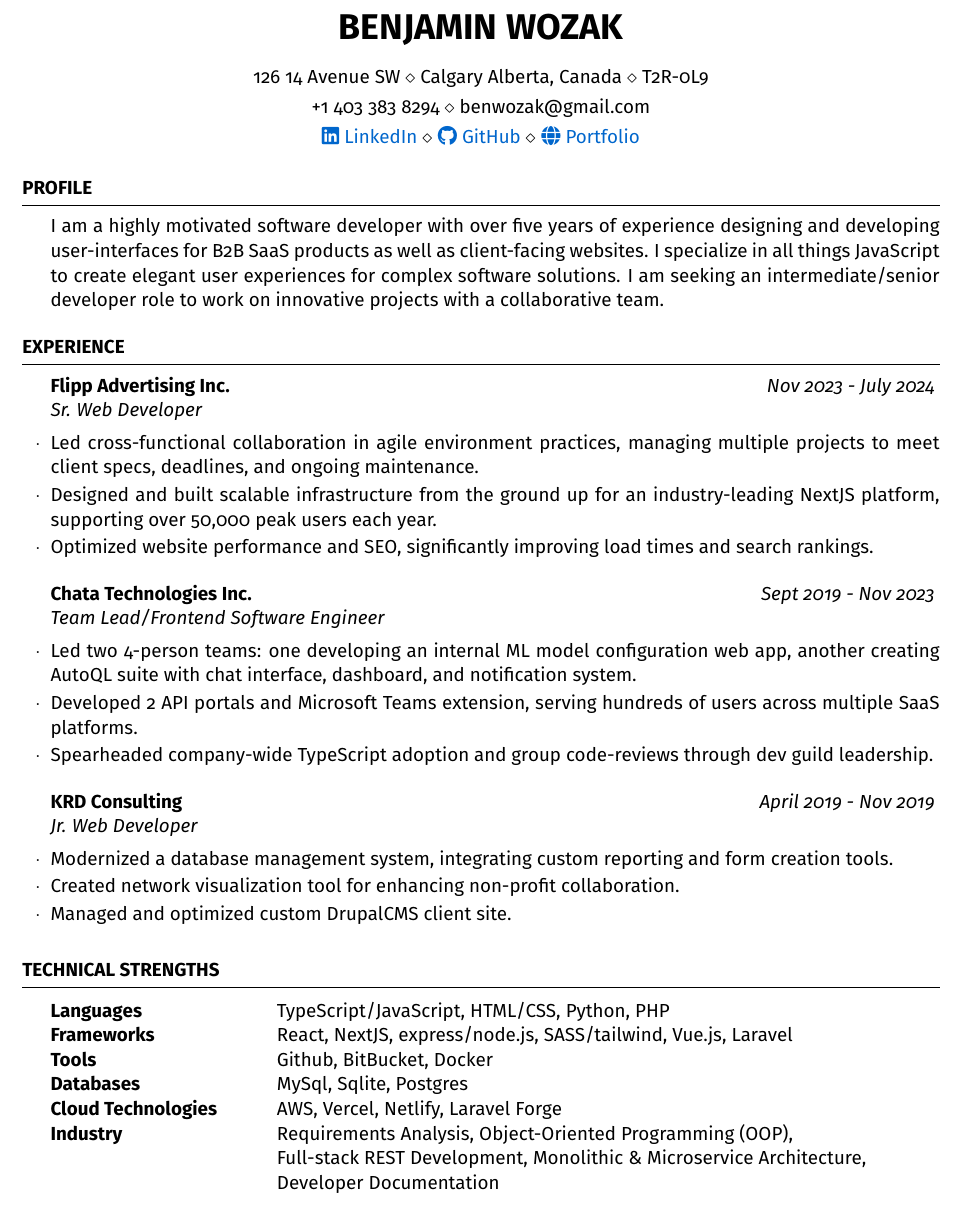
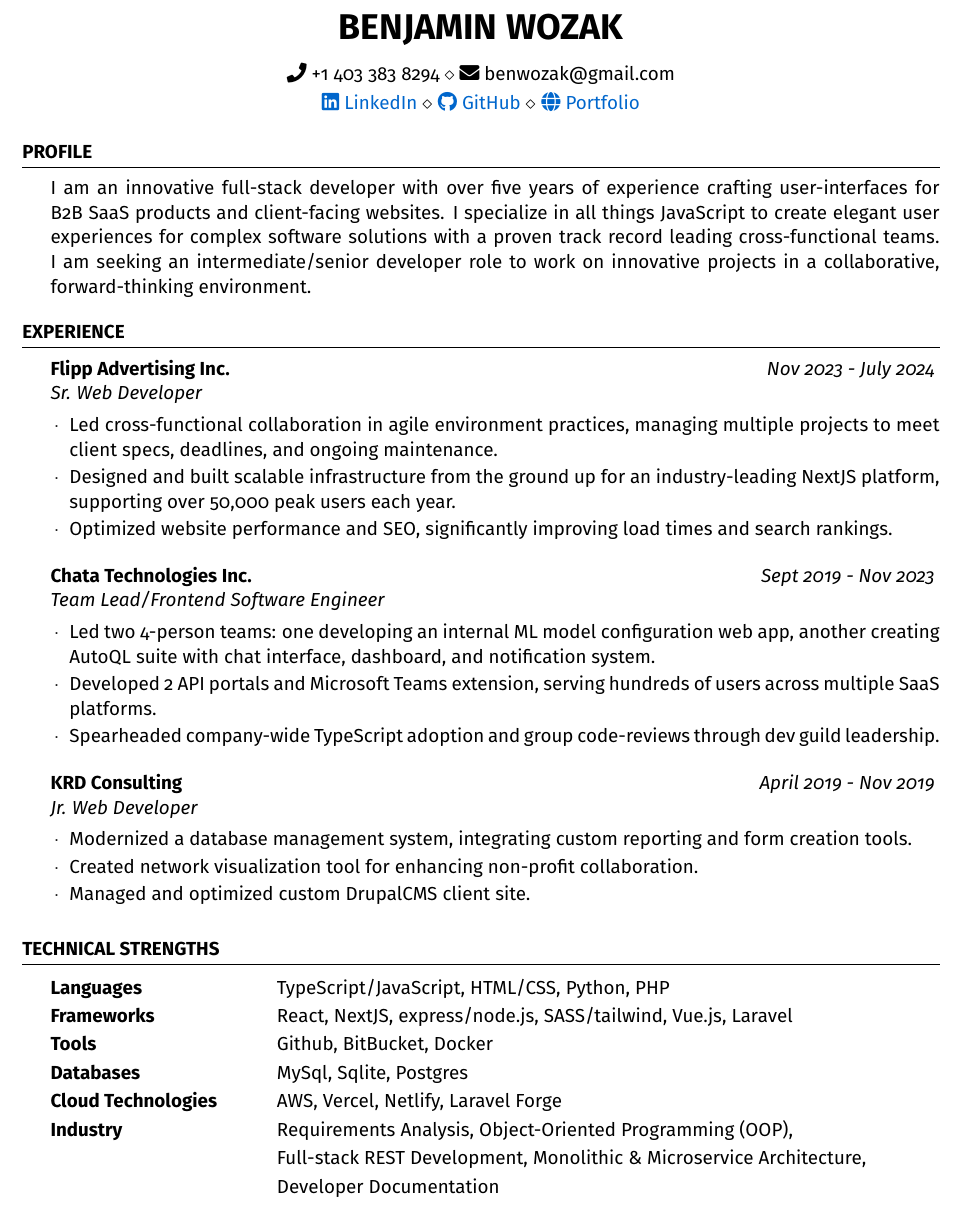
Before and after one commit to benWozak/resume, a LaTeX CV (resume.tex, which reads resume.cls): part of the page, cut so that both start at the same text. Compiled offline with pdfLaTeX.

Commit message:
updated format and text

```diff
--- a/resume.cls
+++ b/resume.cls
@@ -158,11 +144,11 @@
 
 \newenvironment{rSubsection}[4]{ % 4 input arguments - company name, year(s) employed, job title and location
  {\bf #1} \hfill {#2} % Bold company name and date on the right
- \ifthenelse{\equal{#3}{}}{}{ % If the third argument is not specified, don't print the job title and location line
+ \ifthenelse{\equal{#3}{}}{}{ % If the third argument is not specified, don't print the job title and location
   \\
   {\em #3} \hfill {\em #4} % Italic job title and location
   }\smallskip
-  \begin{list}{$\cdot$}{\leftmargin=0em} % \cdot used for bullets, no indentation
+  \begin{list}{$\cdot$}{\leftmargin=1em} % \cdot used for bullets, 1em indentation
    \itemsep -0.5em \vspace{-0.5em} % Compress items in list together for aesthetics
   }{
   \end{list}
--- a/resume.tex
+++ b/resume.tex
@@ -3,8 +3,8 @@
 \newcommand{\tab}[1]{\hspace{.2667\textwidth}\rlap{#1}}
 \newcommand{\itab}[1]{\hspace{0em}\rlap{#1}}
 \name{Benjamin Wozak} % Your name
-\address{126 14 Avenue SW \\ Calgary Alberta, Canada \\ T2R-0L9}
-\address{+1 403 383 8294 \\ benwozak@gmail.com}
+% \address{126 14 Avenue SW \\ Calgary Alberta, Canada \\ T2R-0L9}
+\address{\faPhone\ +1 403 383 8294 \\ \faEnvelope\ benwozak@gmail.com}
 \sociallinks{
   \href{https://www.linkedin.com/in/ben-wozak/}{ \faLinkedin\ LinkedIn} \socialSep
   \href{https://github.com/benWozak/}{ \faGithub\ GitHub} \socialSep
@@ -13,10 +13,10 @@
 \begin{document}
 
 \begin{rSection}{Profile}
-  I am a highly motivated software developer with over five years of experience designing and developing user-interfaces
-  for B2B SaaS products as well as client-facing websites. I specialize in all things JavaScript to create elegant user
-  experiences for complex software solutions. I am seeking an intermediate/senior developer role to work on innovative
-  projects with a collaborative team.
+  I am an innovative full-stack developer with over five years of experience crafting user-interfaces for B2B SaaS products
+  and client-facing websites. I specialize in all things JavaScript to create elegant user experiences for complex software
+  solutions with a proven track record leading cross-functional teams. I am seeking an intermediate/senior developer role
+  to work on innovative projects in  a collaborative, forward-thinking environment.
 \end{rSection}
 
 
@@ -43,13 +43,13 @@
 \begin{rSection}{Technical Strengths}
 
     \begin{tabular}{ @{} >{\bfseries}l @{\hspace{6ex}} l }
-    Languages \ & TypeScript/JavaScript, HTML/CSS, Python, PHP  \\
-    Frameworks & React, NextJS, express/node.js, SASS/tailwind, Vue.js, Laravel \\
-    Tools & Github, BitBucket, Docker \\
-    Databases & MySql, Sqlite, Postgres \\
-    Cloud Technologies & AWS, Vercel, Netlify, Laravel Forge \\
-    Industry & Requirements Analysis, Object-Oriented Programming (OOP), \\
-     & Full-stack REST Development, Monolithic \& Microservice Architecture, \\
+    Languages \ & TypeScript/JavaScript, HTML/CSS, Python, PHP  \\ [0.2em]
+    Frameworks & React, NextJS, express/node.js, SASS/tailwind, Vue.js, Laravel \\ [0.2em]
+    Tools & Github, BitBucket, Docker \\[0.2em]
+    Databases & MySql, Sqlite, Postgres \\[0.2em]
+    Cloud Technologies & AWS, Vercel, Netlify, Laravel Forge \\ [0.2em]
+    Industry & Requirements Analysis, Object-Oriented Programming (OOP), \\ [0.2em]
+     & Full-stack REST Development, Monolithic \& Microservice Architecture, \\ [0.2em]
      & Developer Documentation \\
     \end{tabular}
 
```
Also changed, not shown: resume.pdf, resume.cls (16 more changed lines).
